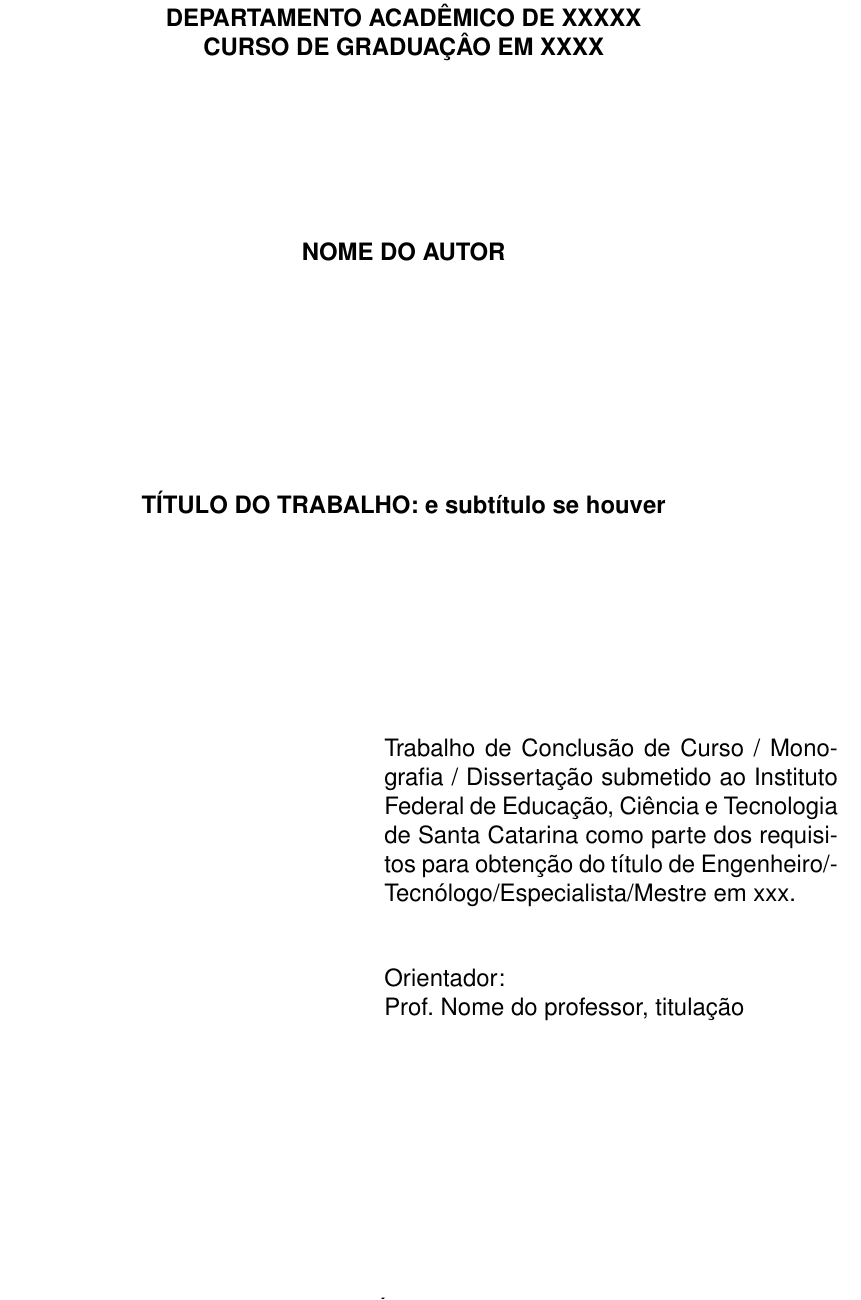
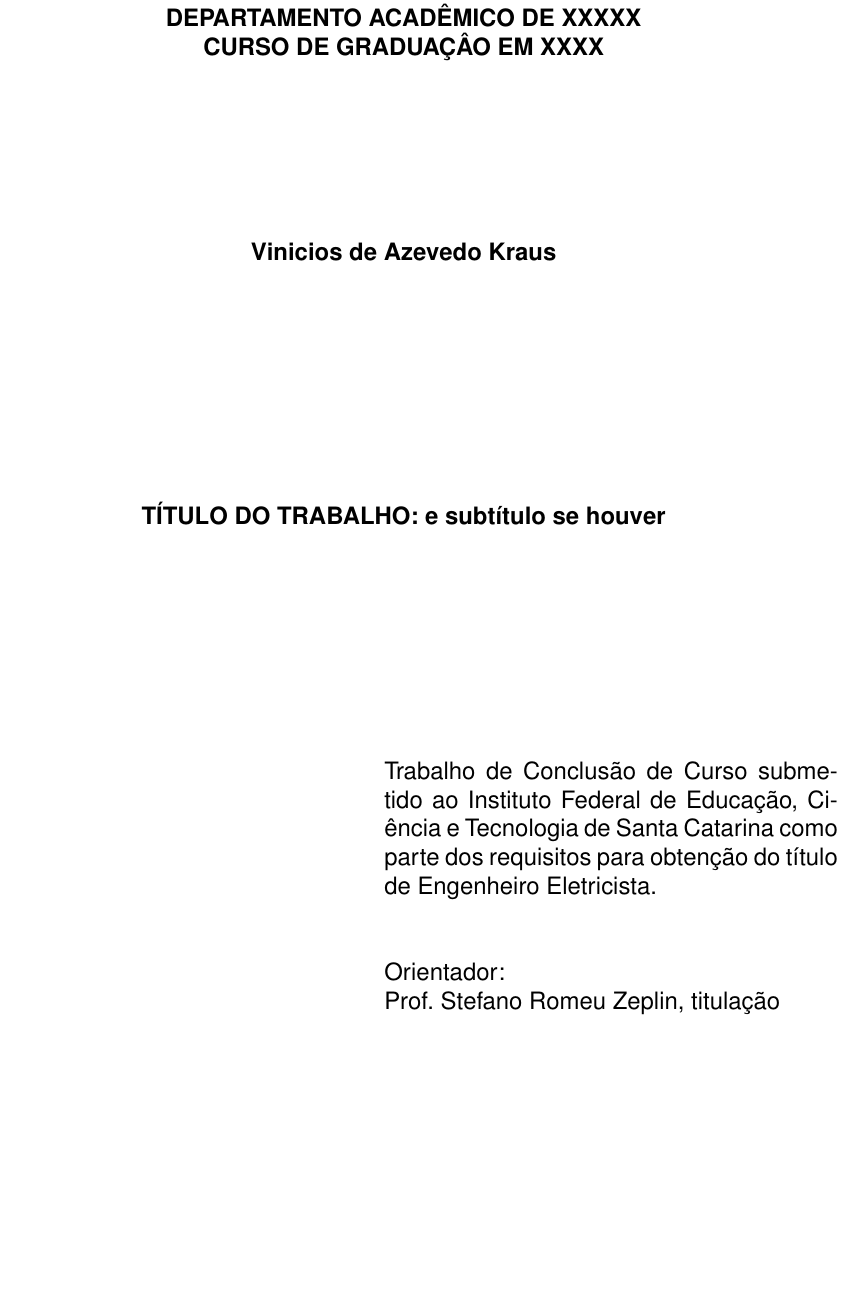
Before and after one commit to ViniciosKraus/TCC_IFSC_Sistemas_V2X, a LaTeX thesis (monografia.tex): part of page 2 of 29, cut so that both start at the same text. Compiled offline with pdfLaTeX.

Commit message:
mudança inial na capa
Co-authored-by: Copilot <copilot@github.com>

```diff
--- a/monografia.tex
+++ b/monografia.tex
@@ -90,13 +90,13 @@
 
 \titulo{TÍTULO DO TRABALHO: e subtítulo se houver}
 
-\autor{NOME DO AUTOR}
+\autor{Vinicios de Azevedo Kraus}
 
-\local{FLORIANÓPOLIS}
+\local{JOINVILLE}
 
-\data{20XX.}
+\data{2026}
 
-\orientador[Orientador:\\]{Nome do professor, titulação}
+\orientador[Orientador:\\]{Stefano Romeu Zeplin, titulação}
 
 
 %\coorientador[Coorientador:\\]{Nome do coorientador}
@@ -104,7 +104,7 @@
 \tipotrabalho{Monografia (Graduação)}
 
 % O preambulo deve conter o tipo do trabalho, o objetivo, o nome da instituição e a área de concentração
-\preambulo{Trabalho de Conclusão de Curso /  Monografia / Dissertação submetido ao Instituto Federal de Educação, Ciência e Tecnologia de Santa Catarina como parte dos requisitos para obtenção do título de Engenheiro/Tecnólogo/Especialista/Mestre em xxx.}
+\preambulo{Trabalho de Conclusão de Curso submetido ao Instituto Federal de Educação, Ciência e Tecnologia de Santa Catarina como parte dos requisitos para obtenção do título de Engenheiro Eletricista.}
 
 % \textoaprovacao{Este Trabalho foi julgado adequado para obtenção do Título de Engenheira Eletrônica em abril de 2021 e aprovado na sua forma final pela banca examinadora do Curso de Engenharia Eletrônica do instituto Federal de Educação Ciência, e Tecnologia de Santa Catarina.}
 
```
Also changed, not shown: monografia.bbl, monografia.pdf, 16 other files.
